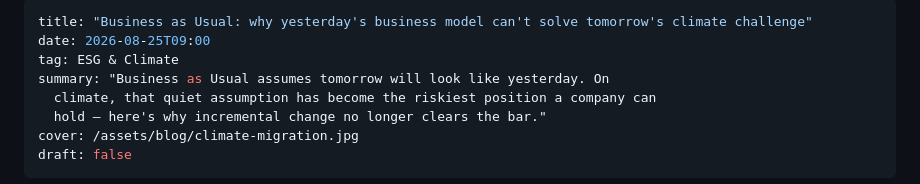
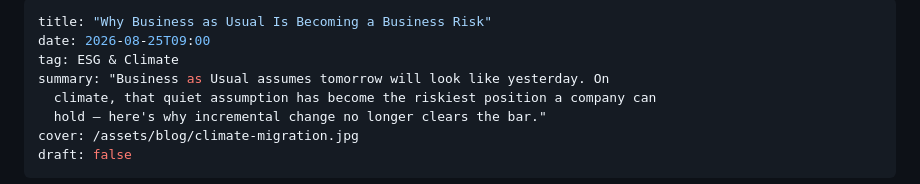
Before and after one commit to firatbarca/personal, a Markdown page: src/posts/beyond-business-as-usual.md, the part around the change. Drawn GitHub-style.

Commit message:
Update title to reflect changing business risks

```diff
--- a/src/posts/beyond-business-as-usual.md
+++ b/src/posts/beyond-business-as-usual.md
@@ -1,5 +1,5 @@
 ---
-title: "Business as Usual: why yesterday's business model can't solve tomorrow's climate challenge"
+title: "Why Business as Usual Is Becoming a Business Risk"
 date: 2026-08-25T09:00
 tag: ESG & Climate
 summary: "Business as Usual assumes tomorrow will look like yesterday. On
```
